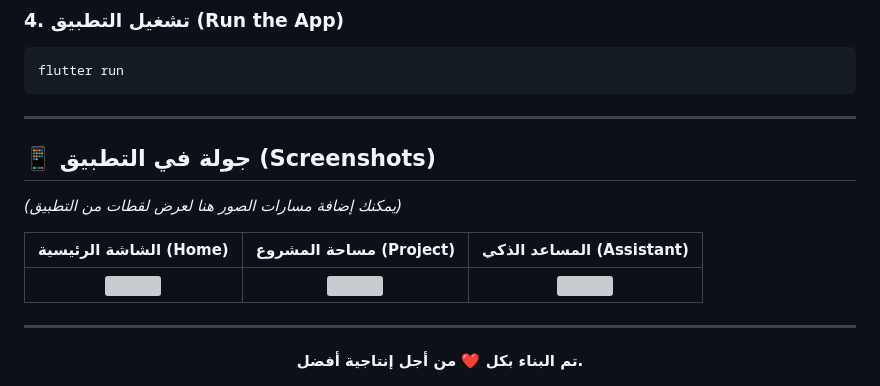
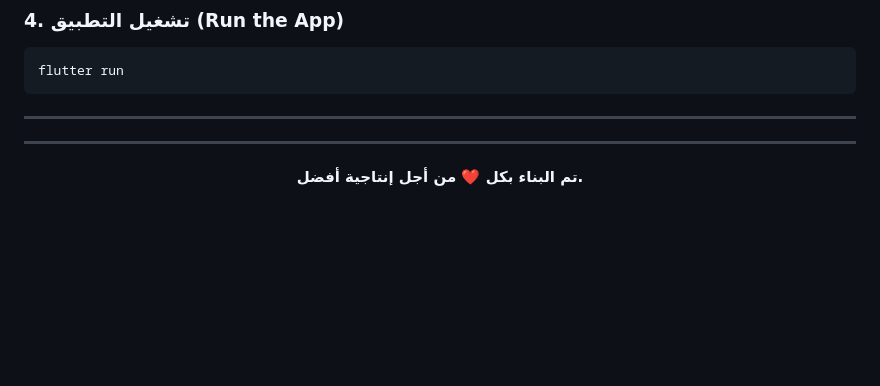
Before and after one commit to Georgekarm/Handlha, a Markdown page: README.md, the part around one of its changes. GitHub-like rendering; blank space fills up the shorter version; grey boxes are pictures that could not be loaded.

Commit message:
Update README to remove screenshots and logo
Removed screenshots section and updated logo image.

```diff
--- a/README.md
+++ b/README.md
@@ -93,13 +93,6 @@ flutter run
 
 ---
 
-## 📱 جولة في التطبيق (Screenshots)
-
-*(يمكنك إضافة مسارات الصور هنا لعرض لقطات من التطبيق)*
-
-| الشاشة الرئيسية (Home) | مساحة المشروع (Project) | المساعد الذكي (Assistant) |
-| :---: | :---: | :---: |
-| <img src="assets/images/screenshots/home.png" width="250"/> | <img src="assets/images/screenshots/project.png" width="250"/> | <img src="assets/images/screenshots/assistant.png" width="250"/> |
 
 ---
 
```
Also changed, not shown: other parts of README.md (+2 -2 lines).
